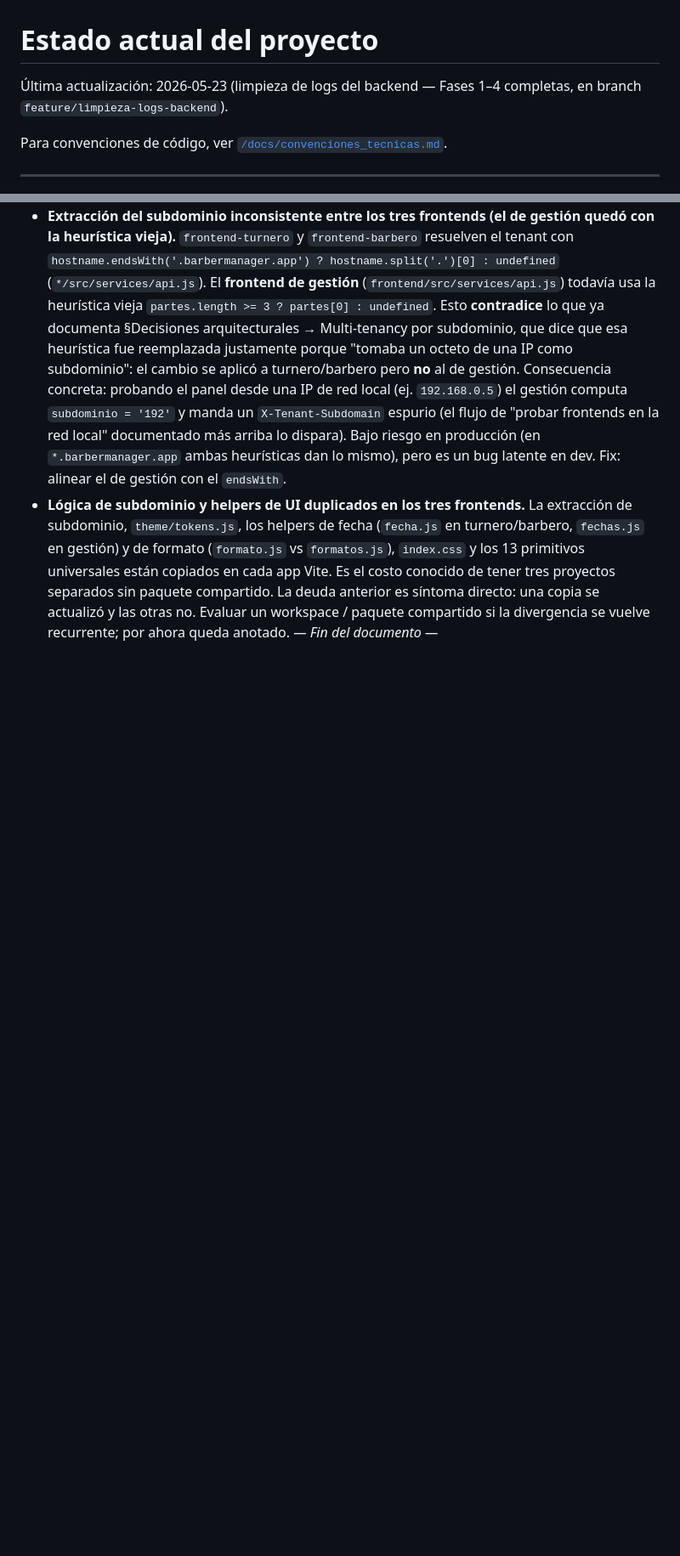
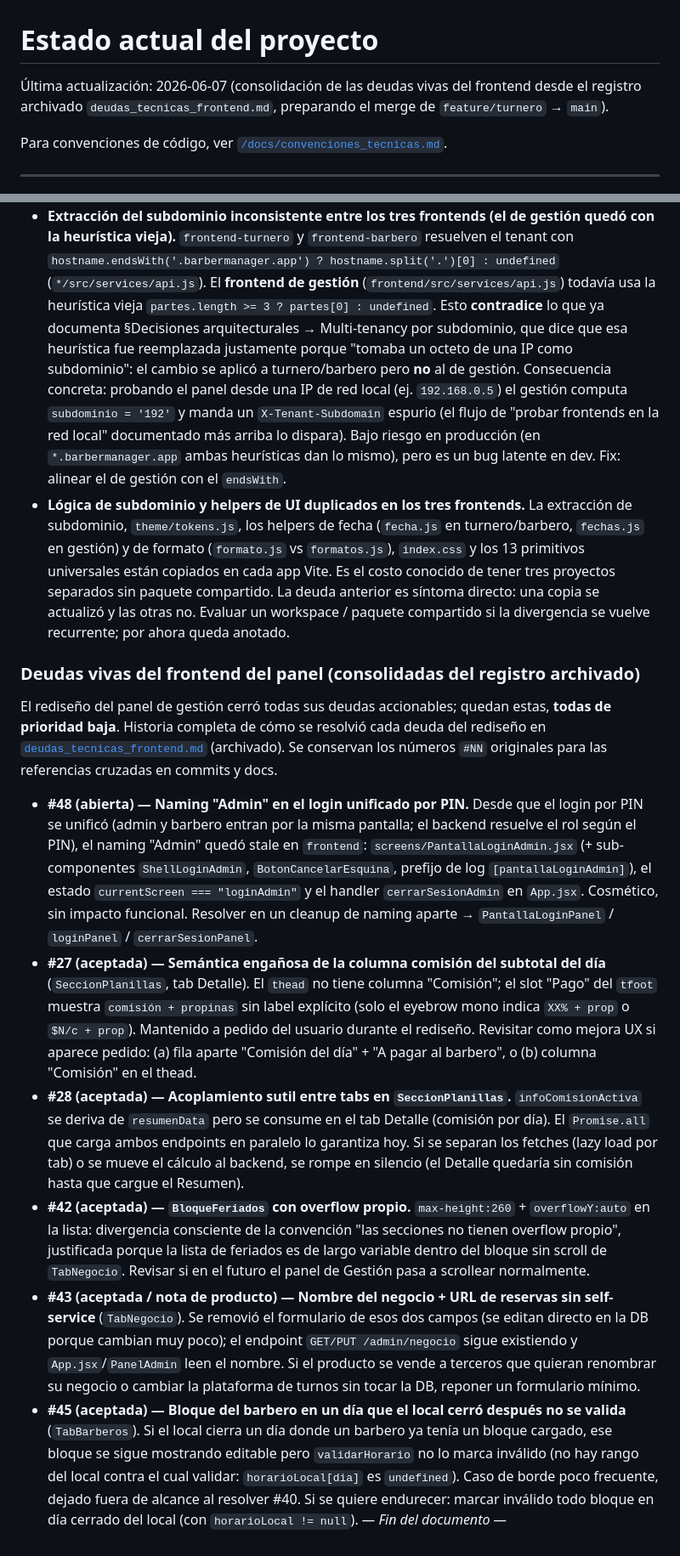
Before and after one commit to faculuna1097/sistema_gestion_barberia, a Markdown page: docs/estado_actual.md, 2 parts joined by grey strips. Shown at 85% size. Drawn GitHub-style; blank space fills up the shorter version.

```diff
--- a/docs/estado_actual.md
+++ b/docs/estado_actual.md
@@ -1,6 +1,6 @@
 # Estado actual del proyecto
 
-Última actualización: 2026-05-23 (limpieza de logs del backend — Fases 1–4 completas, en branch `feature/limpieza-logs-backend`).
+Última actualización: 2026-06-07 (consolidación de las deudas vivas del frontend desde el registro archivado `deudas_tecnicas_frontend.md`, preparando el merge de `feature/turnero` → `main`).
 
 Para convenciones de código, ver [`/docs/convenciones_tecnicas.md`](./convenciones_tecnicas.md).
 
@@ -256,4 +255,15 @@ de cambios:
 - **Logger estructurado a futuro.** Hoy todo el logging del backend usa `console.log/warn/error` directo contra stdout, y Railway lo indexa así como está. Funciona porque el sistema es chico (1 backend, pocos tenants en producción). Cuando el volumen crezca — varios tenants activos, necesidad de filtrar por nivel/tenant/request_id, o integración con una plataforma de observability tipo Sentry/Datadog — corresponde migrar a un logger estructurado (Pino es la opción senior por performance; Winston si se prioriza ecosistema). Disparadores sugeridos: ≥3 tenants en producción, o contratación de Sentry/equivalente. No es convención, es decisión postergada hasta tener el problema real.
 - **Extracción del subdominio inconsistente entre los tres frontends (el de gestión quedó con la heurística vieja).** `frontend-turnero` y `frontend-barbero` resuelven el tenant con `hostname.endsWith('.barbermanager.app') ? hostname.split('.')[0] : undefined` (`*/src/services/api.js`). El **frontend de gestión** (`frontend/src/services/api.js`) todavía usa la heurística vieja `partes.length >= 3 ? partes[0] : undefined`. Esto **contradice** lo que ya documenta §Decisiones arquitecturales → Multi-tenancy por subdominio, que dice que esa heurística fue reemplazada justamente porque "tomaba un octeto de una IP como subdominio": el cambio se aplicó a turnero/barbero pero **no** al de gestión. Consecuencia concreta: probando el panel desde una IP de red local (ej. `192.168.0.5`) el gestión computa `subdominio = '192'` y manda un `X-Tenant-Subdomain` espurio (el flujo de "probar frontends en la red local" documentado más arriba lo dispara). Bajo riesgo en producción (en `*.barbermanager.app` ambas heurísticas dan lo mismo), pero es un bug latente en dev. Fix: alinear el de gestión con el `endsWith`.
 - **Lógica de subdominio y helpers de UI duplicados en los tres frontends.** La extracción de subdominio, `theme/tokens.js`, los helpers de fecha (`fecha.js` en turnero/barbero, `fechas.js` en gestión) y de formato (`formato.js` vs `formatos.js`), `index.css` y los 13 primitivos universales están copiados en cada app Vite. Es el costo conocido de tener tres proyectos separados sin paquete compartido. La deuda anterior es síntoma directo: una copia se actualizó y las otras no. Evaluar un workspace / paquete compartido si la divergencia se vuelve recurrente; por ahora queda anotado.
+
+### Deudas vivas del frontend del panel (consolidadas del registro archivado)
+
+El rediseño del panel de gestión cerró todas sus deudas accionables; quedan estas, **todas de prioridad baja**. Historia completa de cómo se resolvió cada deuda del rediseño en [`deudas_tecnicas_frontend.md`](./deudas_tecnicas_frontend.md) (archivado). Se conservan los números `#NN` originales para las referencias cruzadas en commits y docs.
+
+- **#48 (abierta) — Naming "Admin" en el login unificado por PIN.** Desde que el login por PIN se unificó (admin y barbero entran por la misma pantalla; el backend resuelve el rol según el PIN), el naming "Admin" quedó stale en `frontend`: `screens/PantallaLoginAdmin.jsx` (+ sub-componentes `ShellLoginAdmin`, `BotonCancelarEsquina`, prefijo de log `[pantallaLoginAdmin]`), el estado `currentScreen === "loginAdmin"` y el handler `cerrarSesionAdmin` en `App.jsx`. Cosmético, sin impacto funcional. Resolver en un cleanup de naming aparte → `PantallaLoginPanel` / `loginPanel` / `cerrarSesionPanel`.
+- **#27 (aceptada) — Semántica engañosa de la columna comisión del subtotal del día** (`SeccionPlanillas`, tab Detalle). El `thead` no tiene columna "Comisión"; el slot "Pago" del `tfoot` muestra `comisión + propinas` sin label explícito (solo el eyebrow mono indica `XX% + prop` o `$N/c + prop`). Mantenido a pedido del usuario durante el rediseño. Revisitar como mejora UX si aparece pedido: (a) fila aparte "Comisión del día" + "A pagar al barbero", o (b) columna "Comisión" en el thead.
+- **#28 (aceptada) — Acoplamiento sutil entre tabs en `SeccionPlanillas`.** `infoComisionActiva` se deriva de `resumenData` pero se consume en el tab Detalle (comisión por día). El `Promise.all` que carga ambos endpoints en paralelo lo garantiza hoy. Si se separan los fetches (lazy load por tab) o se mueve el cálculo al backend, se rompe en silencio (el Detalle quedaría sin comisión hasta que cargue el Resumen).
+- **#42 (aceptada) — `BloqueFeriados` con overflow propio.** `max-height:260` + `overflowY:auto` en la lista: divergencia consciente de la convención "las secciones no tienen overflow propio", justificada porque la lista de feriados es de largo variable dentro del bloque sin scroll de `TabNegocio`. Revisar si en el futuro el panel de Gestión pasa a scrollear normalmente.
+- **#43 (aceptada / nota de producto) — Nombre del negocio + URL de reservas sin self-service** (`TabNegocio`). Se removió el formulario de esos dos campos (se editan directo en la DB porque cambian muy poco); el endpoint `GET/PUT /admin/negocio` sigue existiendo y `App.jsx`/`PanelAdmin` leen el nombre. Si el producto se vende a terceros que quieran renombrar su negocio o cambiar la plataforma de turnos sin tocar la DB, reponer un formulario mínimo.
+- **#45 (aceptada) — Bloque del barbero en un día que el local cerró después no se valida** (`TabBarberos`). Si el local cierra un día donde un barbero ya tenía un bloque cargado, ese bloque se sigue mostrando editable pero `validarHorario` no lo marca inválido (no hay rango del local contra el cual validar: `horarioLocal[dia]` es `undefined`). Caso de borde poco frecuente, dejado fuera de alcance al resolver #40. Si se quiere endurecer: marcar inválido todo bloque en día cerrado del local (con `horarioLocal != null`).
 *— Fin del documento —*
```
Also changed, not shown: other parts of docs/estado_actual.md (+0 -1 lines), CLAUDE.md (+1 -1 lines), docs/deudas_tecnicas_frontend.md (+10 -2 lines).
